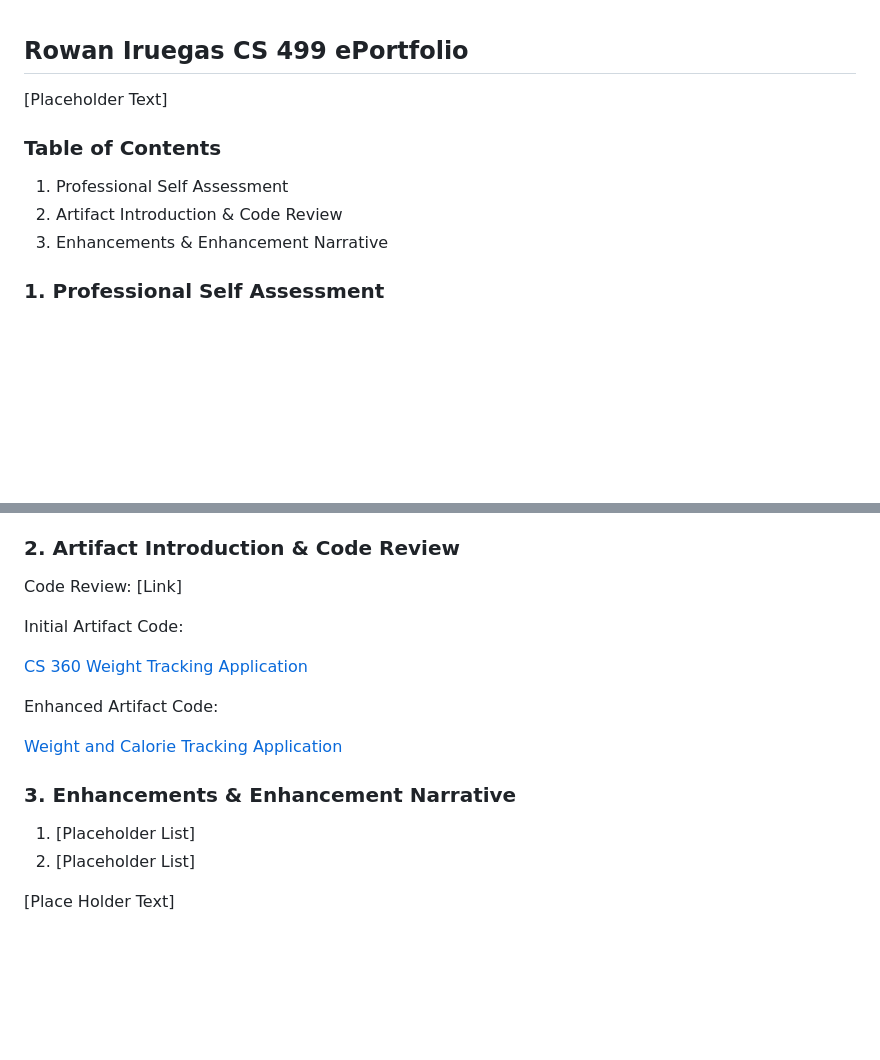
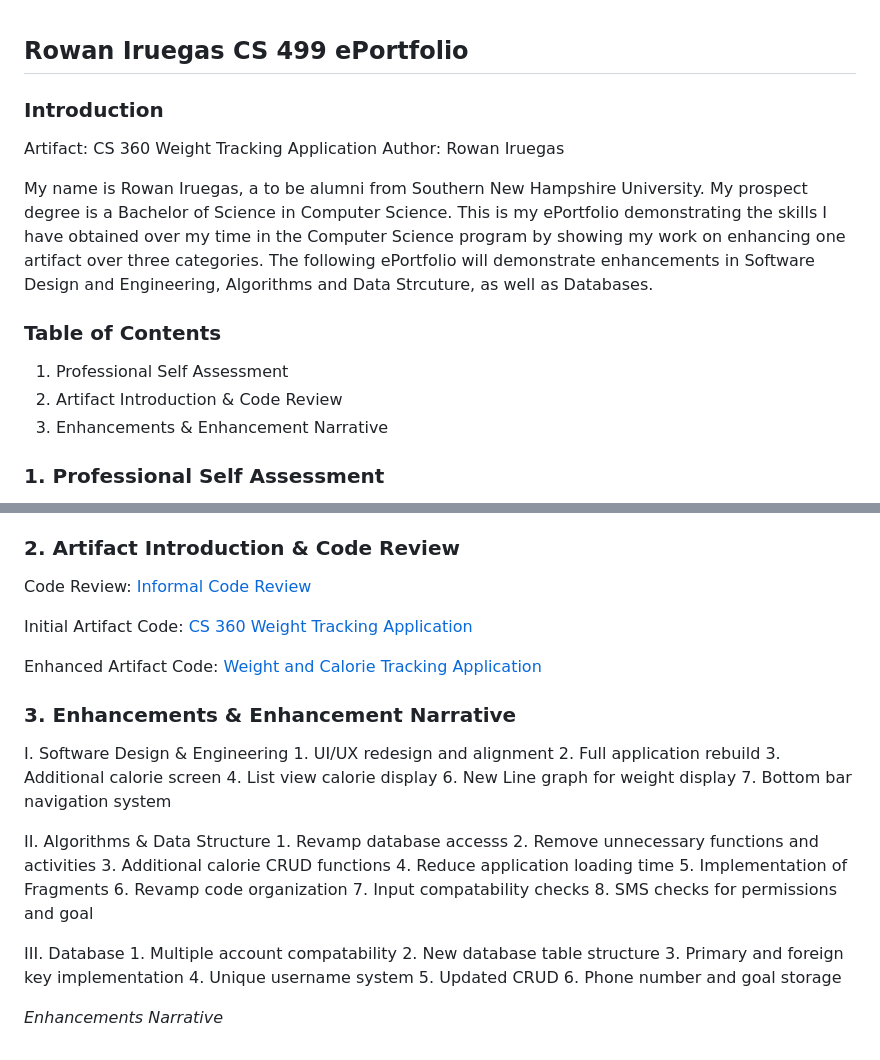
Before and after one commit to RowanIruegas/RowanIruegas.github.io, a Markdown page: README.md, 2 parts joined by grey strips. GitHub-like rendering; blank space fills up the shorter version.

```diff
--- a/README.md
+++ b/README.md
@@ -1,10 +1,14 @@
 ## Rowan Iruegas CS 499 ePortfolio
-[Placeholder Text]
+### Introduction
+Artifact: CS 360 Weight Tracking Application
+Author: Rowan Iruegas
+
+My name is Rowan Iruegas, a to be alumni from Southern New Hampshire University. My prospect degree is a Bachelor of Science in Computer Science. This is my ePortfolio demonstrating the skills I have obtained over my time in the Computer Science program by showing my work on enhancing one artifact over three categories. The following ePortfolio will demonstrate enhancements in Software Design and Engineering, Algorithms and Data Strcuture, as well as Databases.
 
 ### Table of Contents
   1. Professional Self Assessment
   2. Artifact Introduction & Code Review
-  4. Enhancements & Enhancement Narrative
+  3. Enhancements & Enhancement Narrative
 
 ### 1. Professional Self Assessment
 
@@ -17,19 +21,40 @@ I have spent the past two months enhancing one artifact in line with three categ
 ### 2. Artifact Introduction & Code Review
 
 Code Review:
-[Link]
+[Informal Code Review]()
 
 Initial Artifact Code:
-
 [CS 360 Weight Tracking Application](https://github.com/RowanIruegas/RowanIruegas.github.io/tree/main/CS360WeightTrackingApplication(Rowan%20Iruegas))
 
 Enhanced Artifact Code:
-
 [Weight and Calorie Tracking Application](https://github.com/RowanIruegas/RowanIruegas.github.io/tree/main/WeightAndCalorieTracker%5BFull%20Enhancements%5D%20(Rowan%20Iruegas))
 
 ### 3. Enhancements & Enhancement Narrative
 
-  1. [Placeholder List]
-  2. [Placeholder List]
+  I. Software Design & Engineering
+    1. UI/UX redesign and alignment
+    2. Full application rebuild
+    3. Additional calorie screen
+    4. List view calorie display
+    6. New Line graph for weight display
+    7. Bottom bar navigation system
 
-[Place Holder Text]
+  II. Algorithms & Data Structure
+    1. Revamp database accesss
+    2. Remove unnecessary functions and activities
+    3. Additional calorie CRUD functions
+    4. Reduce application loading time
+    5. Implementation of Fragments
+    6. Revamp code organization
+    7. Input compatability checks
+    8. SMS checks for permissions and goal
+
+  III. Database
+    1. Multiple account compatability
+    2. New database table structure
+    3. Primary and foreign key implementation
+    4. Unique username system
+    5. Updated CRUD
+    6. Phone number and goal storage
+
+*Enhancements Narrative*
```
